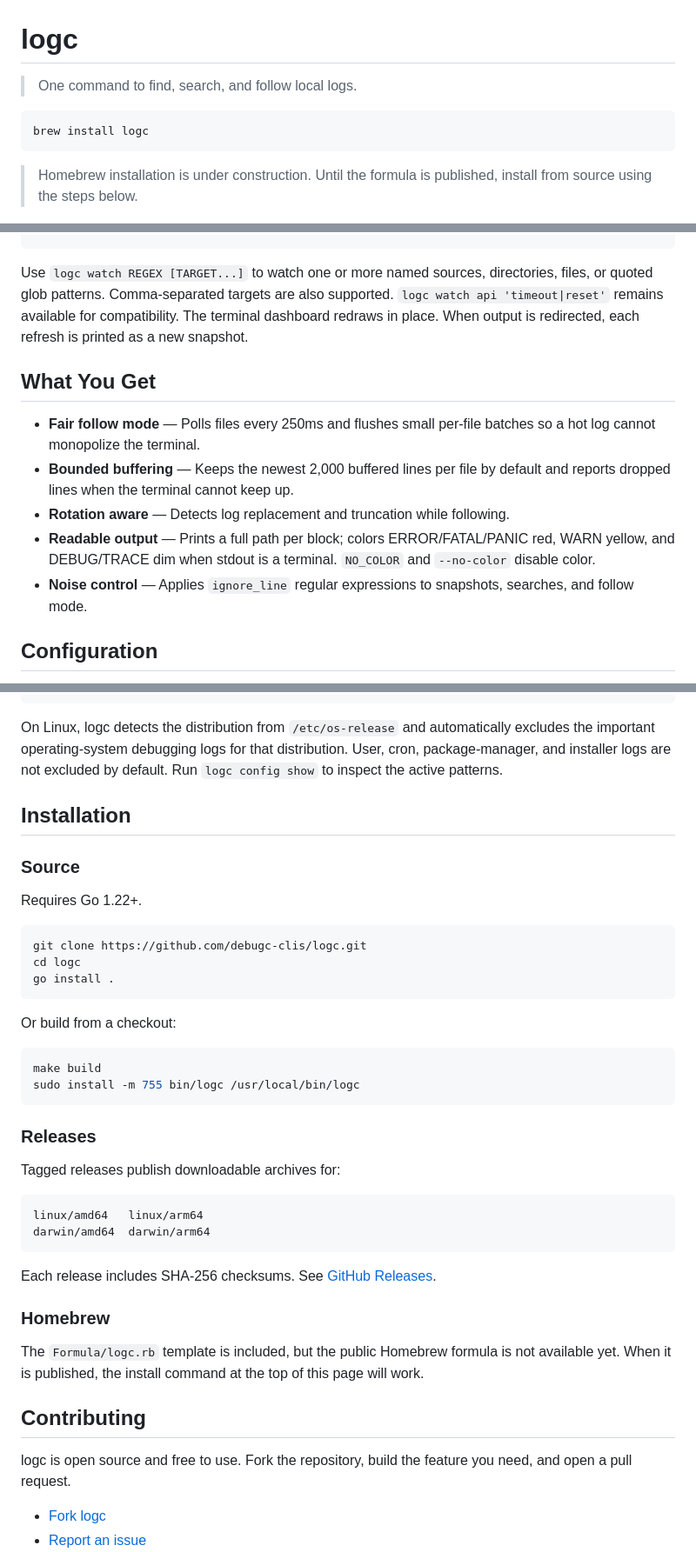
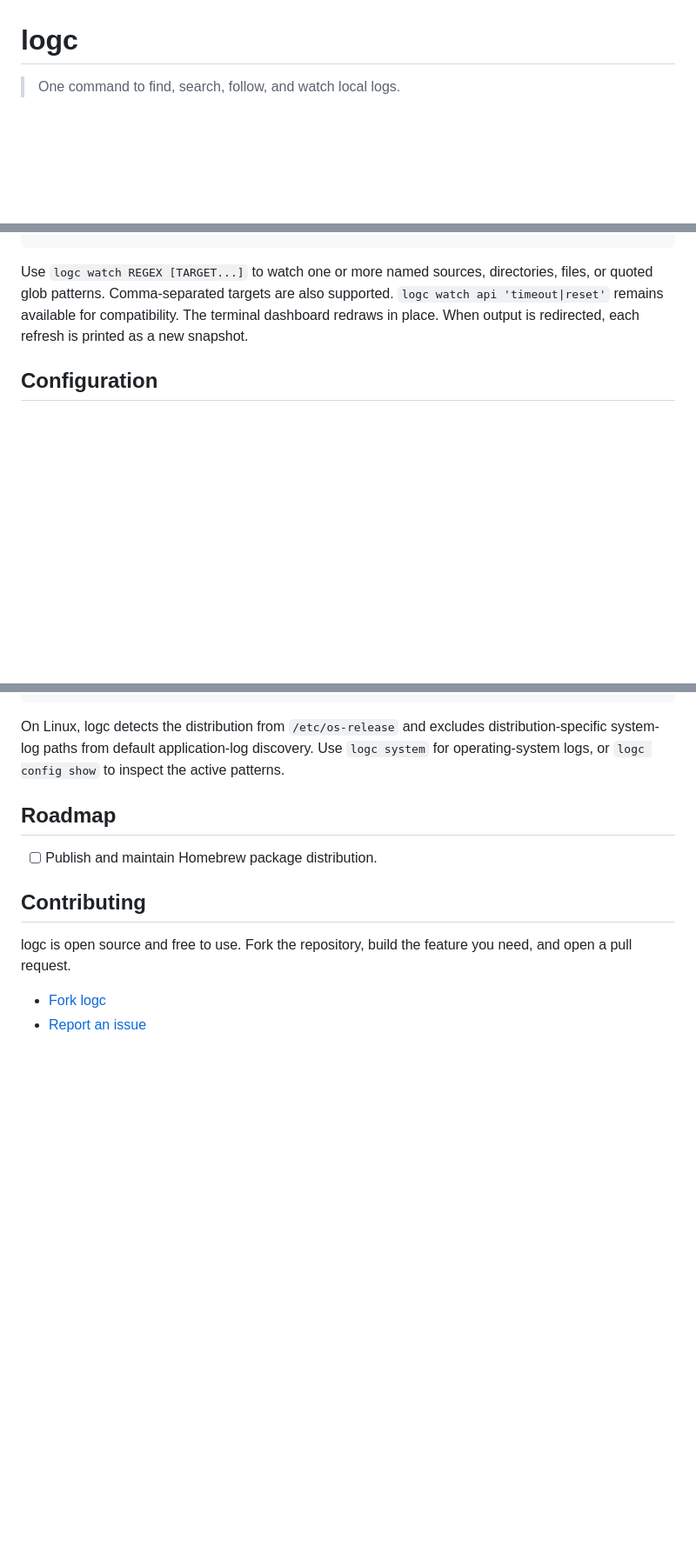
Before and after one commit to debugc-clis/logc, a Markdown page: README.md, 3 parts joined by grey strips. Shown at 87% size. GitHub-like rendering; blank space fills up the shorter version.

Commit message:
Streamline README

````diff
--- a/README.md
+++ b/README.md
@@ -1,12 +1,6 @@
 # logc
 
-> One command to find, search, and follow local logs.
-
-```bash
-brew install logc
-```
-
-> Homebrew installation is under construction. Until the formula is published, install from source using the steps below.
+> One command to find, search, follow, and watch local logs.
 
 <img src="assets/logc-demo.jpg" alt="logc displays recent application logs from payment API, worker, and nginx files" width="480" />
 
@@ -143,14 +138,6 @@ logc watch 'timeout|reset' '/opt/var/*log,/etc/log.log'
 
 Use `logc watch REGEX [TARGET...]` to watch one or more named sources, directories, files, or quoted glob patterns. Comma-separated targets are also supported. `logc watch api 'timeout|reset'` remains available for compatibility. The terminal dashboard redraws in place. When output is redirected, each refresh is printed as a new snapshot.
 
-## What You Get
-
-- **Fair follow mode** — Polls files every 250ms and flushes small per-file batches so a hot log cannot monopolize the terminal.
-- **Bounded buffering** — Keeps the newest 2,000 buffered lines per file by default and reports dropped lines when the terminal cannot keep up.
-- **Rotation aware** — Detects log replacement and truncation while following.
-- **Readable output** — Prints a full path per block; colors ERROR/FATAL/PANIC red, WARN yellow, and DEBUG/TRACE dim when stdout is a terminal. `NO_COLOR` and `--no-color` disable color.
-- **Noise control** — Applies `ignore_line` regular expressions to snapshots, searches, and follow mode.
-
 ## Configuration
 
 The default configuration path is `~/.logc.conf`. Set `LOGC_CONFIG=/path/to/logc.conf` to use another file.
@@ -195,41 +182,11 @@ max_buffer_lines=2000
 color=true
 ```
 
-On Linux, logc detects the distribution from `/etc/os-release` and automatically excludes the important operating-system debugging logs for that distribution. User, cron, package-manager, and installer logs are not excluded by default. Run `logc config show` to inspect the active patterns.
+On Linux, logc detects the distribution from `/etc/os-release` and excludes distribution-specific system-log paths from default application-log discovery. Use `logc system` for operating-system logs, or `logc config show` to inspect the active patterns.
 
-## Installation
+## Roadmap
 
-### Source
-
-Requires Go 1.22+.
-
-```bash
-git clone https://github.com/debugc-clis/logc.git
-cd logc
-go install .
-```
-
-Or build from a checkout:
-
-```bash
-make build
-sudo install -m 755 bin/logc /usr/local/bin/logc
-```
-
-### Releases
-
-Tagged releases publish downloadable archives for:
-
-```text
-linux/amd64   linux/arm64
-darwin/amd64  darwin/arm64
-```
-
-Each release includes SHA-256 checksums. See [GitHub Releases](https://github.com/debugc-clis/logc/releases).
-
-### Homebrew
-
-The `Formula/logc.rb` template is included, but the public Homebrew formula is not available yet. When it is published, the install command at the top of this page will work.
+- [ ] Publish and maintain Homebrew package distribution.
 
 ## Contributing
 
````
Also changed, not shown: other parts of README.md (+3 -2 lines).
